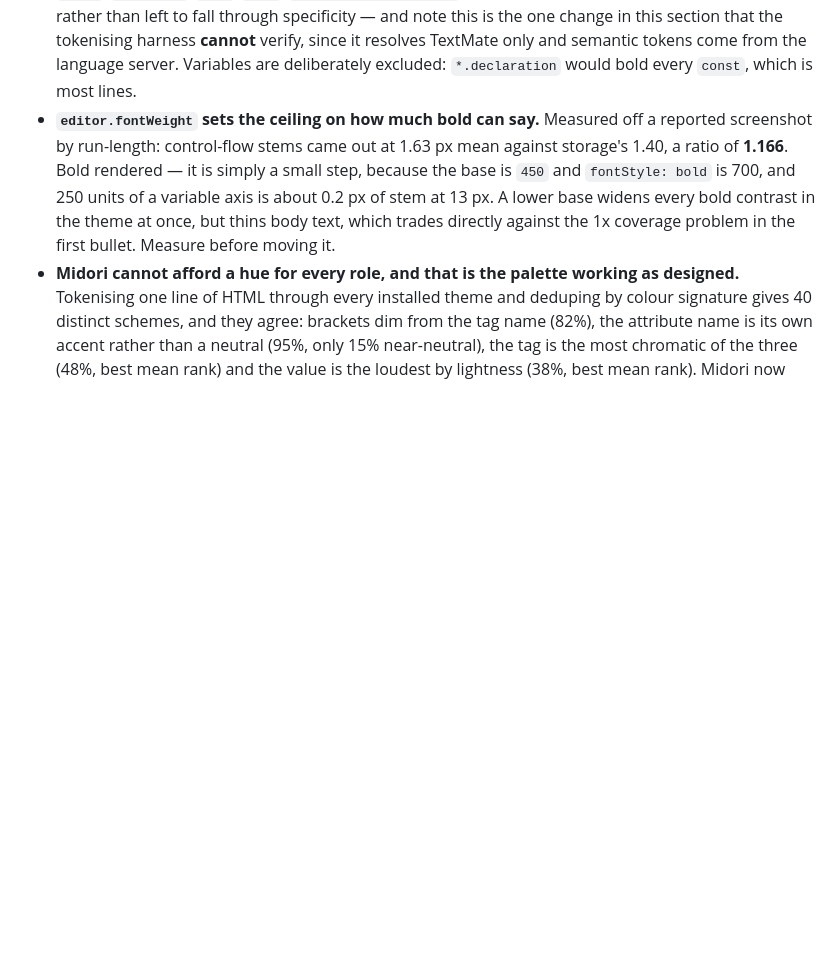
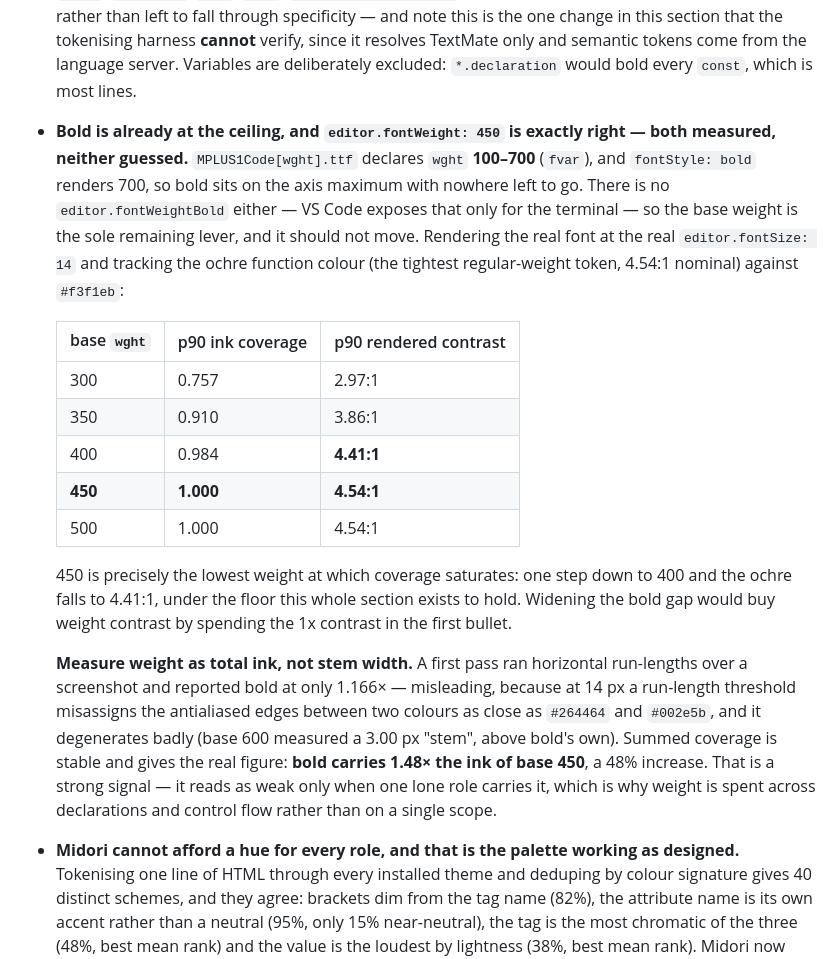
Before and after one commit to loschenbd/midori-terminal, a Markdown page: README.md, the part around the change. GitHub-like rendering; blank space fills up the shorter version.

Commit message:
readme: correct the weight measurement, and why 450 is the right base
The earlier bullet reported bold at 1.166x from run-length thresholding
over a screenshot. That method is wrong at this size: it misassigns
antialiased edges between colours as close as #264464 and #002e5b, and
it degenerates outright -- base 600 measures a 3.00px "stem", wider
than bold's own. Summed ink coverage is stable and gives 1.48x, a 48%
increase.

Also settles the ceiling question. MPLUS1Code[wght].ttf declares wght
100-700 in fvar and fontStyle: bold renders 700, so bold is already at
the axis maximum. VS Code exposes no editor.fontWeightBold -- that is
terminal-only -- so the base weight is the only lever left.

Rendering the real font at the real editor.fontSize 14 and tracking the
ochre function colour, 4.54:1 nominal, against #f3f1eb:

  wght 300  p90 cover 0.757  ->  2.97:1
  wght 350            0.910  ->  3.86:1
  wght 400            0.984  ->  4.41:1
  wght 450            1.000  ->  4.54:1
  wght 500            1.000  ->  4.54:1

450 is exactly the lowest weight where coverage saturates. Dropping to
400 puts the ochre under 4.5:1, spending the 1x contrast this section
exists to protect. So the base stays.

Co-Authored-By: Claude Opus 5 <noreply@anthropic.com>
Claude-Session: https://claude.ai/code/session_01SEMLFVN7wSz2UPAkEBbyt6

```diff
--- a/README.md
+++ b/README.md
@@ -477,14 +477,37 @@ Residual gotchas:
   **cannot** verify, since it resolves TextMate only and semantic tokens come
   from the language server. Variables are deliberately excluded: `*.declaration`
   would bold every `const`, which is most lines.
-- **`editor.fontWeight` sets the ceiling on how much bold can say.** Measured
-  off a reported screenshot by run-length: control-flow stems came out at
-  1.63 px mean against storage's 1.40, a ratio of **1.166**. Bold rendered — it
-  is simply a small step, because the base is `450` and `fontStyle: bold` is
-  700, and 250 units of a variable axis is about 0.2 px of stem at 13 px. A
-  lower base widens every bold contrast in the theme at once, but thins body
-  text, which trades directly against the 1x coverage problem in the first
-  bullet. Measure before moving it.
+- **Bold is already at the ceiling, and `editor.fontWeight: 450` is exactly
+  right — both measured, neither guessed.** `MPLUS1Code[wght].ttf` declares
+  `wght` **100–700** (`fvar`), and `fontStyle: bold` renders 700, so bold sits
+  on the axis maximum with nowhere left to go. There is no `editor.fontWeightBold`
+  either — VS Code exposes that only for the terminal — so the base weight is
+  the sole remaining lever, and it should not move. Rendering the real font at
+  the real `editor.fontSize: 14` and tracking the ochre function colour (the
+  tightest regular-weight token, 4.54:1 nominal) against `#f3f1eb`:
+
+  | base `wght` | p90 ink coverage | p90 rendered contrast |
+  |---|---|---|
+  | 300 | 0.757 | 2.97:1 |
+  | 350 | 0.910 | 3.86:1 |
+  | 400 | 0.984 | **4.41:1** |
+  | **450** | **1.000** | **4.54:1** |
+  | 500 | 1.000 | 4.54:1 |
+
+  450 is precisely the lowest weight at which coverage saturates: one step down
+  to 400 and the ochre falls to 4.41:1, under the floor this whole section
+  exists to hold. Widening the bold gap would buy weight contrast by spending
+  the 1x contrast in the first bullet.
+
+  **Measure weight as total ink, not stem width.** A first pass ran horizontal
+  run-lengths over a screenshot and reported bold at only 1.166× — misleading,
+  because at 14 px a run-length threshold misassigns the antialiased edges
+  between two colours as close as `#264464` and `#002e5b`, and it degenerates
+  badly (base 600 measured a 3.00 px "stem", above bold's own). Summed coverage
+  is stable and gives the real figure: **bold carries 1.48× the ink of base
+  450**, a 48% increase. That is a strong signal — it reads as weak only when
+  one lone role carries it, which is why weight is spent across declarations
+  and control flow rather than on a single scope.
 - **Midori cannot afford a hue for every role, and that is the palette
   working as designed.** Tokenising one line of HTML through every installed
   theme and deduping by colour signature gives 40 distinct schemes, and they
```
